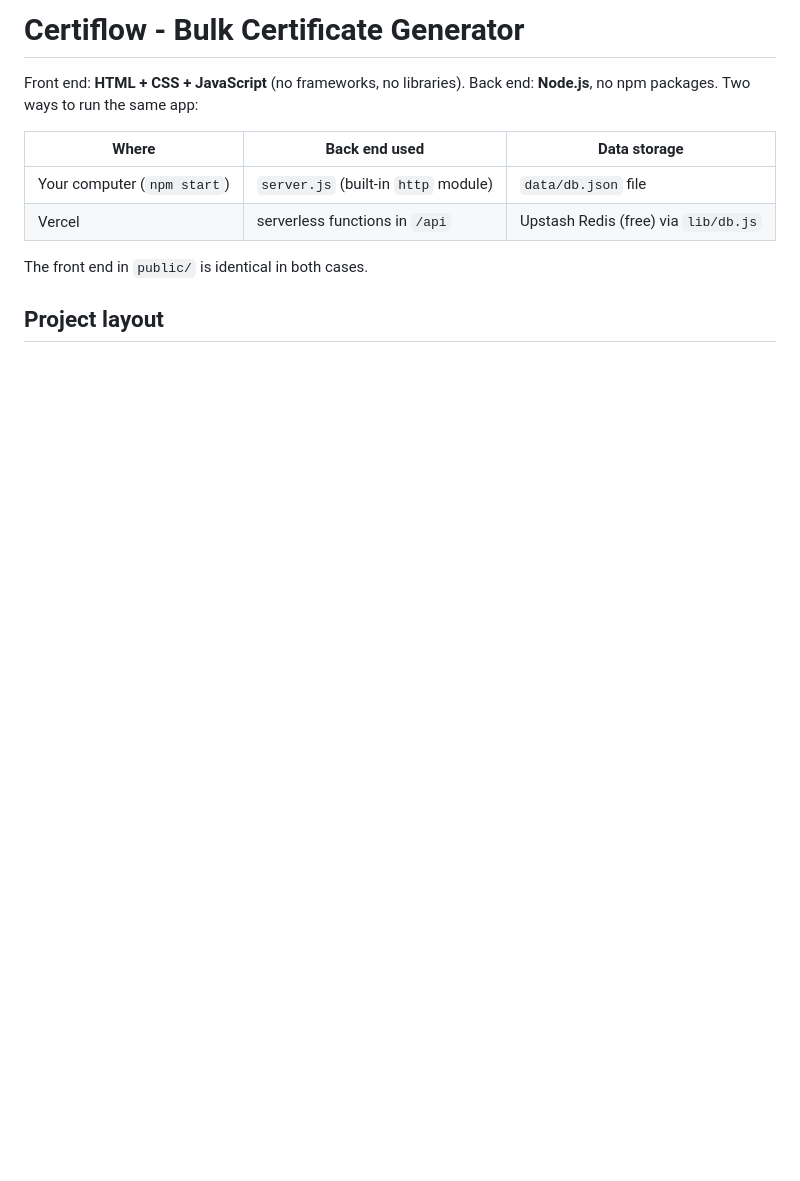
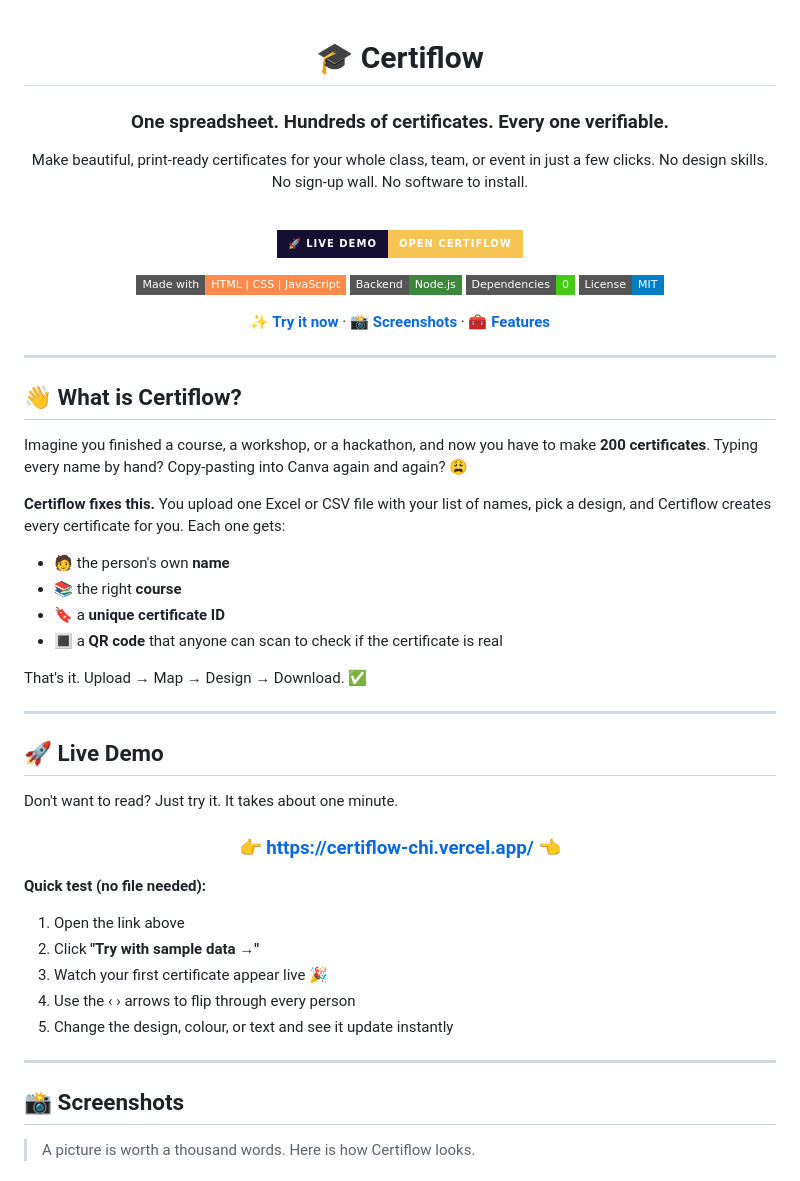
Before and after one commit to AadiTheCoder3006/Certiflow, a Markdown page: README.md, the part around one of its changes. Drawn GitHub-style; badges without logos; blank space fills up the shorter version.

```diff
--- a/README.md
+++ b/README.md
@@ -1,13 +1,66 @@
-# Certiflow - Bulk Certificate Generator
+<div align="center">
 
-Front end: **HTML + CSS + JavaScript** (no frameworks, no libraries).
-Back end: **Node.js**, no npm packages. Two ways to run the same app:
+# 🎓 Certiflow
 
-| Where | Back end used | Data storage |
-|---|---|---|
-| Your computer (`npm start`) | `server.js` (built-in `http` module) | `data/db.json` file |
-| Vercel | serverless functions in `/api` | Upstash Redis (free) via `lib/db.js` |
+### One spreadsheet. Hundreds of certificates. Every one verifiable.
 
-The front end in `public/` is identical in both cases.
+Make beautiful, print-ready certificates for your whole class, team, or event in just a few clicks.
+No design skills. No sign-up wall. No software to install.
 
-## Project layout
+<br>
+
+[![Live Demo](https://img.shields.io/badge/🚀_Live_Demo-Open_Certiflow-f6c453?style=for-the-badge&labelColor=151033)](https://certiflow-chi.vercel.app/)
+
+![Made with HTML CSS JS](https://img.shields.io/badge/Made%20with-HTML%20%7C%20CSS%20%7C%20JavaScript-ff8a4c?style=flat-square)
+![Node.js](https://img.shields.io/badge/Backend-Node.js-3c873a?style=flat-square&logo=node.js&logoColor=white)
+![Zero Dependencies](https://img.shields.io/badge/Dependencies-0-success?style=flat-square)
+![License MIT](https://img.shields.io/badge/License-MIT-blue?style=flat-square)
+
+**[✨ Try it now](https://certiflow-chi.vercel.app/)** · **[📸 Screenshots](#-screenshots)** · **[🧰 Features](#-what-can-certiflow-do)**
+
+</div>
+
+---
+
+## 👋 What is Certiflow?
+
+Imagine you finished a course, a workshop, or a hackathon, and now you have to make **200 certificates**.
+Typing every name by hand? Copy-pasting into Canva again and again? 😩
+
+**Certiflow fixes this.** You upload one Excel or CSV file with your list of names, pick a design, and Certiflow creates every certificate for you. Each one gets:
+
+- 🧑 the person's own **name**
+- 📚 the right **course**
+- 🔖 a **unique certificate ID**
+- 🔳 a **QR code** that anyone can scan to check if the certificate is real
+
+That's it. Upload → Map → Design → Download. ✅
+
+---
+
+## 🚀 Live Demo
+
+Don't want to read? Just try it. It takes about one minute.
+
+<div align="center">
+
+### 👉 [**https://certiflow-chi.vercel.app/**](https://certiflow-chi.vercel.app/) 👈
+
+</div>
+
+**Quick test (no file needed):**
+
+1. Open the link above
+2. Click **"Try with sample data →"**
+3. Watch your first certificate appear live 🎉
+4. Use the ‹ › arrows to flip through every person
+5. Change the design, colour, or text and see it update instantly
+
+---
+
+## 📸 Screenshots
+
+> A picture is worth a thousand words. Here is how Certiflow looks.
+
+<div align="center">
+
```
Also changed, not shown: other parts of README.md (+144 -40 lines).
